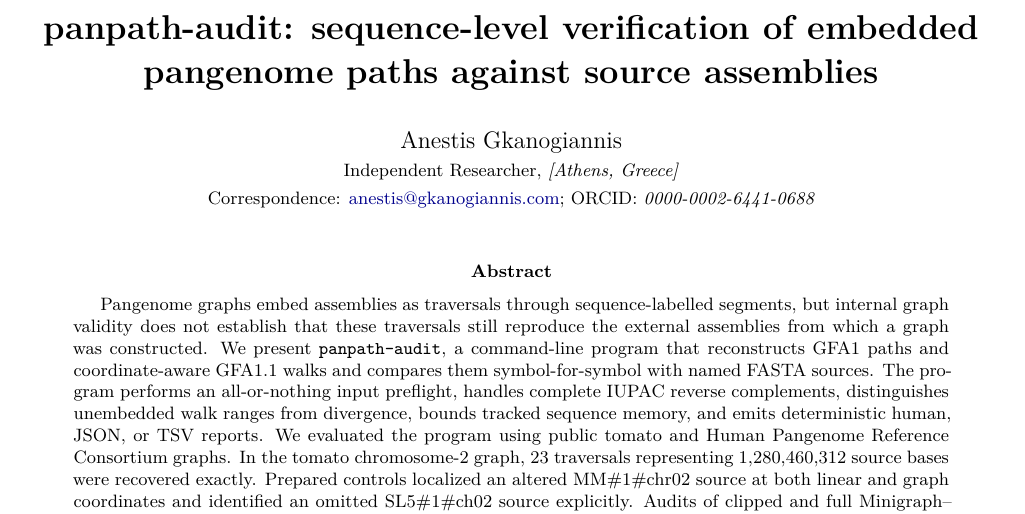
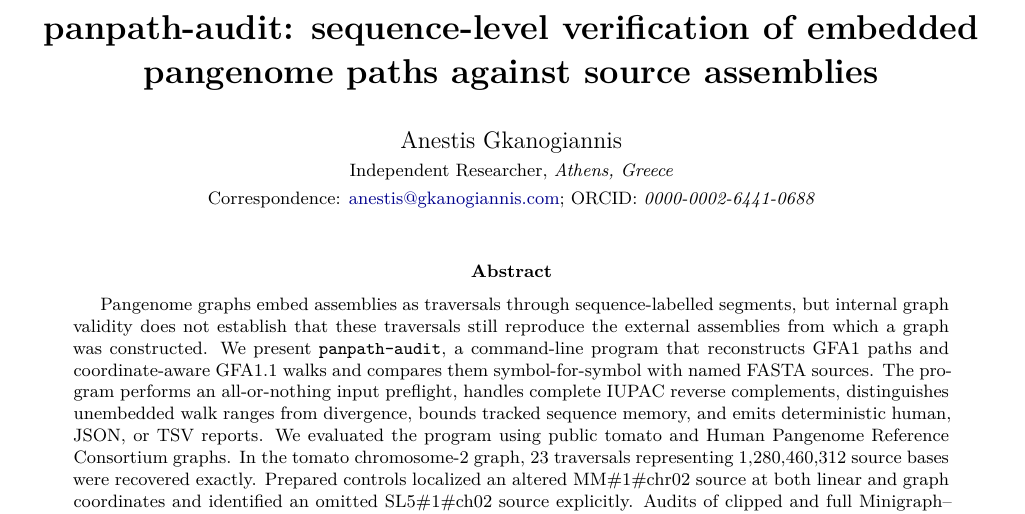
Before and after one commit to gkanogiannis/panpath-audit, a LaTeX paper (paper/manuscript.tex): part of page 1 of 5, cut so that both start at the same text. Compiled offline with XeLaTeX.

Commit message:
fix: correct formatting in author affiliation

```diff
--- a/paper/manuscript.tex
+++ b/paper/manuscript.tex
@@ -20,7 +20,7 @@
 
 \title{\textbf{panpath-audit: sequence-level verification of embedded pangenome paths against source assemblies}}
 \author{Anestis Gkanogiannis\\
-\small Independent Researcher, \textit{[Athens, Greece]}\\
+\small Independent Researcher, \textit{Athens, Greece}\\
 \small Correspondence: \href{mailto:anestis@gkanogiannis.com}{anestis@gkanogiannis.com}; ORCID: \textit{0000-0002-6441-0688}}
 \date{}
 
```
